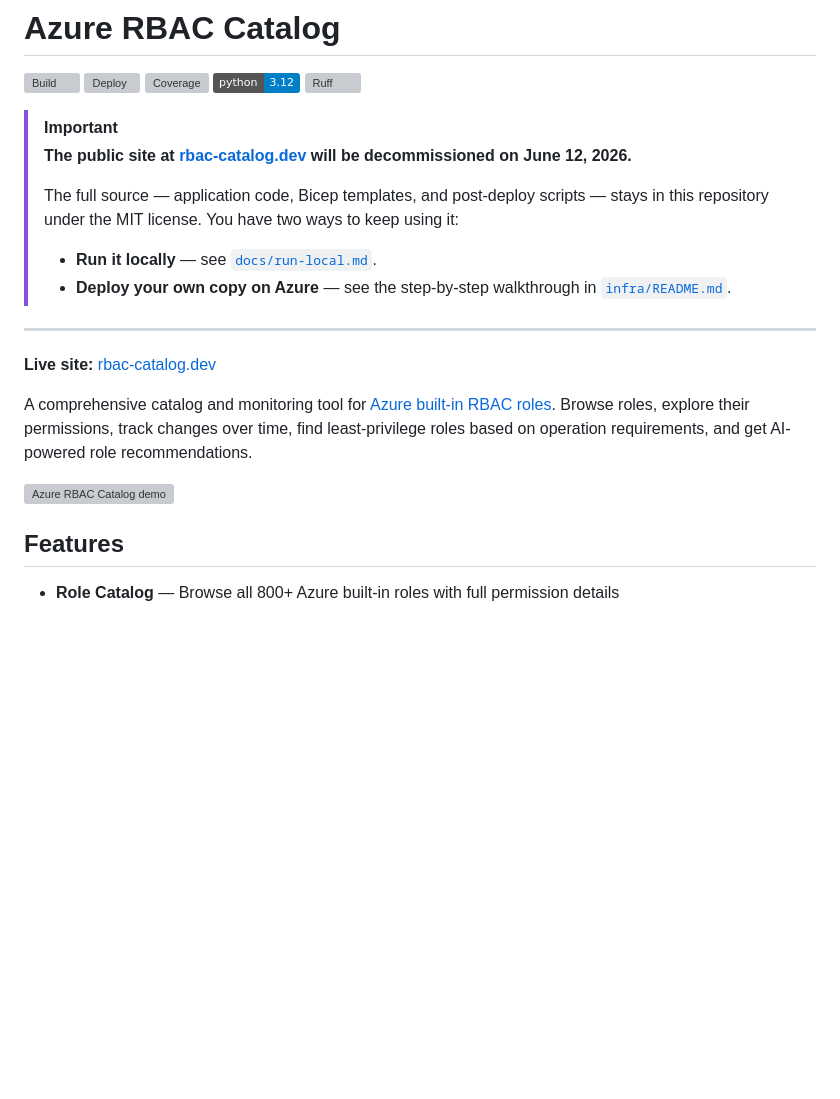
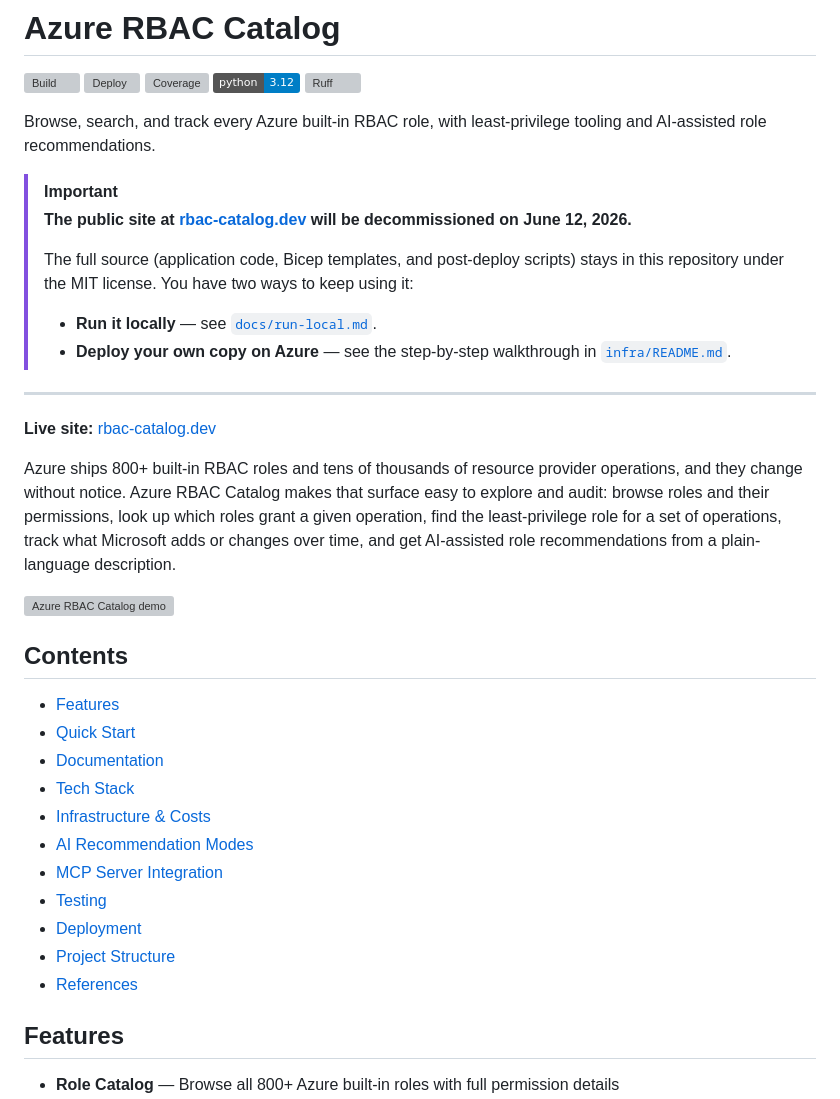
Before and after one commit to atomassi/rbac-catalog, a Markdown page: README.md, the part around one of its changes. GitHub-like rendering; badges without logos; blank space fills up the shorter version; grey boxes are pictures that could not be loaded.

Commit message:
docs: polish README with TOC, Quick Start, and Documentation sections

```diff
--- a/README.md
+++ b/README.md
@@ -6,11 +6,14 @@
 [![Python](https://img.shields.io/badge/python-3.12-blue.svg)](https://www.python.org/downloads/)
 [![Ruff](https://img.shields.io/endpoint?url=https://raw.githubusercontent.com/astral-sh/ruff/main/assets/badge/v2.json)](https://github.com/astral-sh/ruff)
 
+Browse, search, and track every Azure built-in RBAC role, with least-privilege
+tooling and AI-assisted role recommendations.
+
 > [!IMPORTANT]
 > **The public site at [rbac-catalog.dev](https://rbac-catalog.dev/) will be decommissioned on June 12, 2026.**
 >
-> The full source — application code, Bicep templates, and post-deploy
-> scripts — stays in this repository under the MIT license. You have two
+> The full source (application code, Bicep templates, and post-deploy
+> scripts) stays in this repository under the MIT license. You have two
 > ways to keep using it:
 >
 > - **Run it locally** — see [`docs/run-local.md`](docs/run-local.md).
@@ -21,9 +24,29 @@
 
 **Live site:** [rbac-catalog.dev](https://rbac-catalog.dev/)
 
-A comprehensive catalog and monitoring tool for [Azure built-in RBAC roles](https://learn.microsoft.com/en-us/azure/role-based-access-control/built-in-roles). Browse roles, explore their permissions, track changes over time, find least-privilege roles based on operation requirements, and get AI-powered role recommendations.
+Azure ships 800+ built-in RBAC roles and tens of thousands of resource
+provider operations, and they change without notice. Azure RBAC Catalog
+makes that surface easy to explore and audit: browse roles and their
+permissions, look up which roles grant a given operation, find the
+least-privilege role for a set of operations, track what Microsoft adds
+or changes over time, and get AI-assisted role recommendations from a
+plain-language description.
 
 [![Azure RBAC Catalog demo](docs/images/demo.webp)](https://rbac-catalog.dev/)
+
+## Contents
+
+- [Features](#features)
+- [Quick Start](#quick-start)
+- [Documentation](#documentation)
+- [Tech Stack](#tech-stack)
+- [Infrastructure & Costs](#infrastructure--costs)
+- [AI Recommendation Modes](#ai-recommendation-modes)
+- [MCP Server Integration](#mcp-server-integration)
+- [Testing](#testing)
+- [Deployment](#deployment)
+- [Project Structure](#project-structure)
+- [References](#references)
 
 ## Features
 
```
Also changed, not shown: other parts of README.md (+38 -2 lines).
